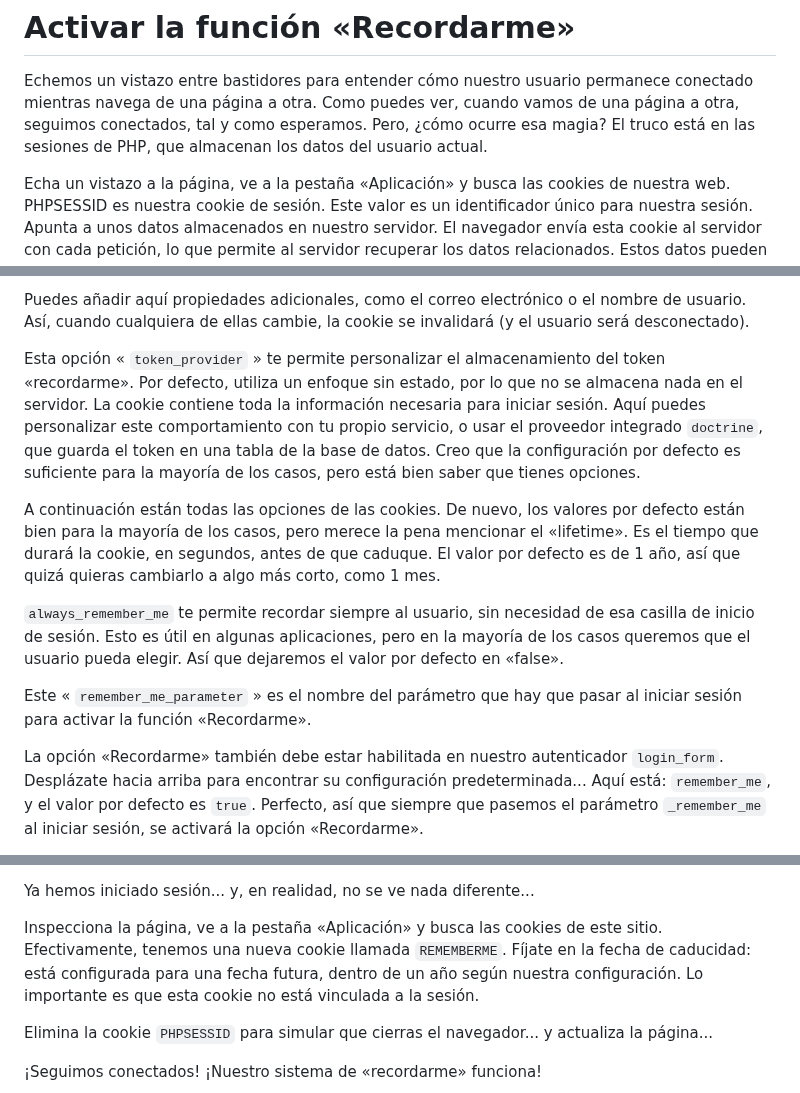
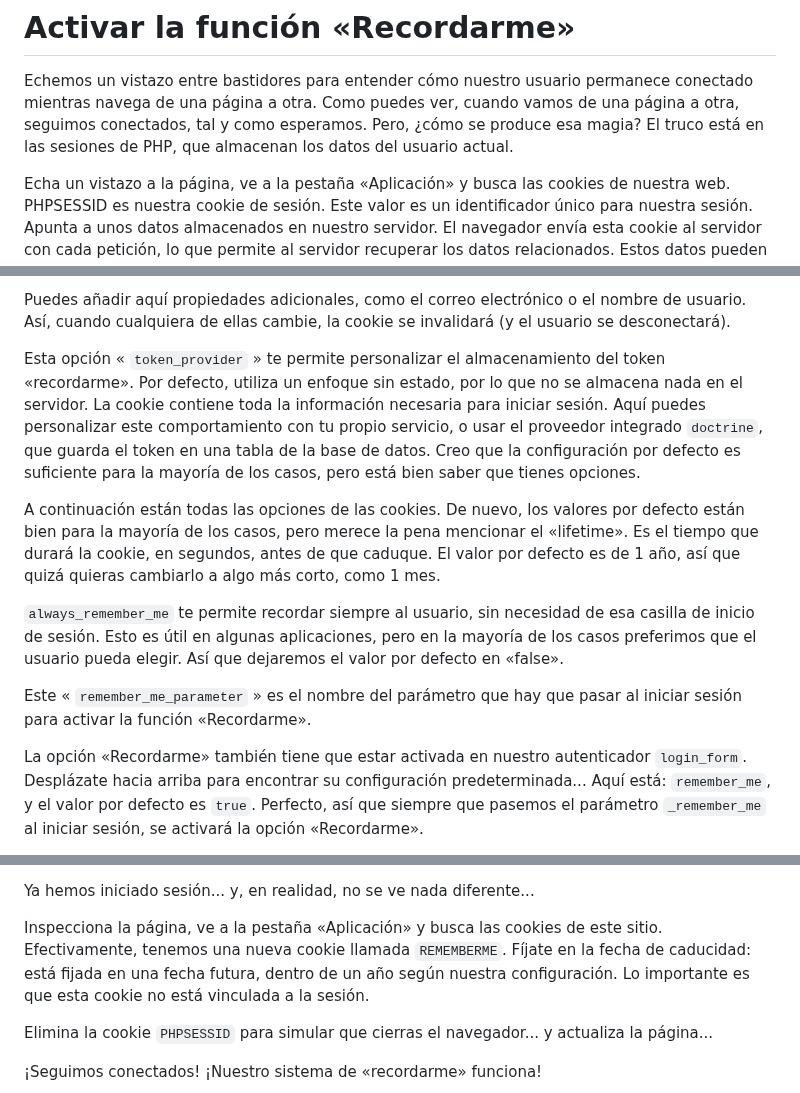
Before and after one commit to SymfonyCasts/symfony7, a Markdown page: sfcasts/es/remember-me.md, 3 parts joined by grey strips. Drawn GitHub-style.

Commit message:
[skip course ci] Add/Update course file sfcasts/es/remember-me.md

```diff
--- a/sfcasts/es/remember-me.md
+++ b/sfcasts/es/remember-me.md
@@ -3,7 +3,7 @@
 Echemos un vistazo entre bastidores para entender cómo nuestro
 usuario permanece conectado mientras navega de una página a otra. Como puedes ver,
 cuando vamos de una página a otra, seguimos conectados, tal y como esperamos.
-Pero, ¿cómo ocurre esa magia? El truco está en las sesiones de PHP, que almacenan
+Pero, ¿cómo se produce esa magia? El truco está en las sesiones de PHP, que almacenan
 los datos del usuario actual.
 
 Echa un vistazo a la página, ve a la pestaña «Aplicación» y busca las cookies de
@@ -68,7 +68,7 @@ Siempre que la contraseña esté incluida en las propiedades de la firma, la fun
 de la que hablamos también cerrará la sesión de los usuarios recordados.
 
 Puedes añadir aquí propiedades adicionales, como el correo electrónico o el nombre de usuario. Así, cuando cualquiera
-de ellas cambie, la cookie se invalidará (y el usuario será desconectado).
+de ellas cambie, la cookie se invalidará (y el usuario se desconectará).
 
 Esta opción « `token_provider` » te permite personalizar el almacenamiento del token «recordarme».
 Por defecto, utiliza un enfoque sin estado, por lo que no se almacena nada en el servidor. La cookie
@@ -81,13 +81,13 @@ merece la pena mencionar el «lifetime». Es el tiempo que durará la cookie, en
 El valor por defecto es de 1 año, así que quizá quieras cambiarlo a algo más corto, como 1 mes.
 
 `always_remember_me` te permite recordar siempre al usuario, sin necesidad de esa casilla de inicio de sesión.
-Esto es útil en algunas aplicaciones, pero en la mayoría de los casos queremos que el usuario pueda elegir.
+Esto es útil en algunas aplicaciones, pero en la mayoría de los casos preferimos que el usuario pueda elegir.
 Así que dejaremos el valor por defecto en «false».
 
 Este « `remember_me_parameter` » es el nombre del parámetro que hay que pasar al iniciar sesión
 para activar la función «Recordarme».
 
-La opción «Recordarme» también debe estar habilitada en nuestro autenticador `login_form`. Desplázate hacia arriba para encontrar su configuración predeterminada...
+La opción «Recordarme» también tiene que estar activada en nuestro autenticador `login_form`. Desplázate hacia arriba para encontrar su configuración predeterminada...
 Aquí está: `remember_me`, y el valor por defecto es `true`. Perfecto, así que siempre
 que pasemos el parámetro `_remember_me` al iniciar sesión, se activará la opción «Recordarme».
 
@@ -107,7 +107,7 @@ contraseña: `makeitso`.
 Ya hemos iniciado sesión... y, en realidad, no se ve nada diferente...
 
 Inspecciona la página, ve a la pestaña «Aplicación» y busca las cookies de este sitio. Efectivamente,
-tenemos una nueva cookie llamada `REMEMBERME`. Fíjate en la fecha de caducidad: está configurada para una fecha futura,
+tenemos una nueva cookie llamada `REMEMBERME`. Fíjate en la fecha de caducidad: está fijada en una fecha futura,
 dentro de un año según nuestra configuración. Lo importante es que esta cookie no está
 vinculada a la sesión.
 
```
